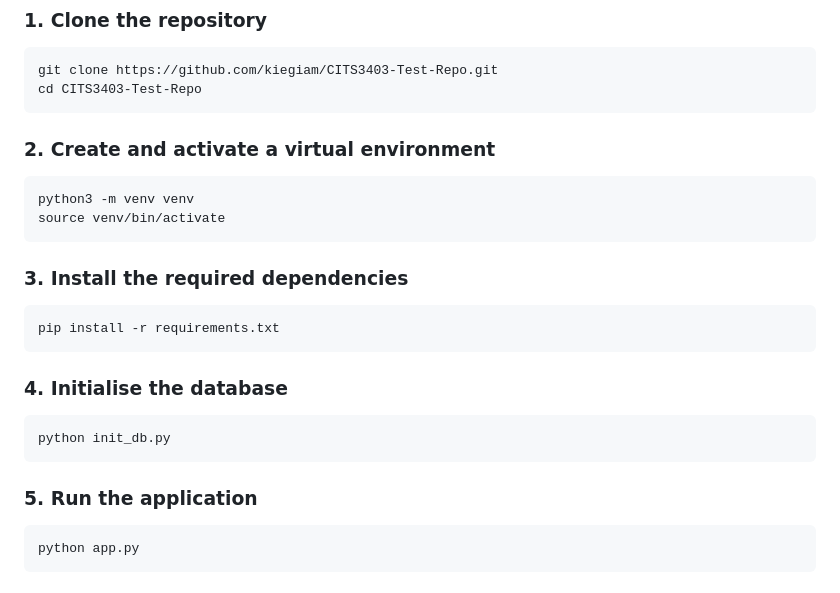
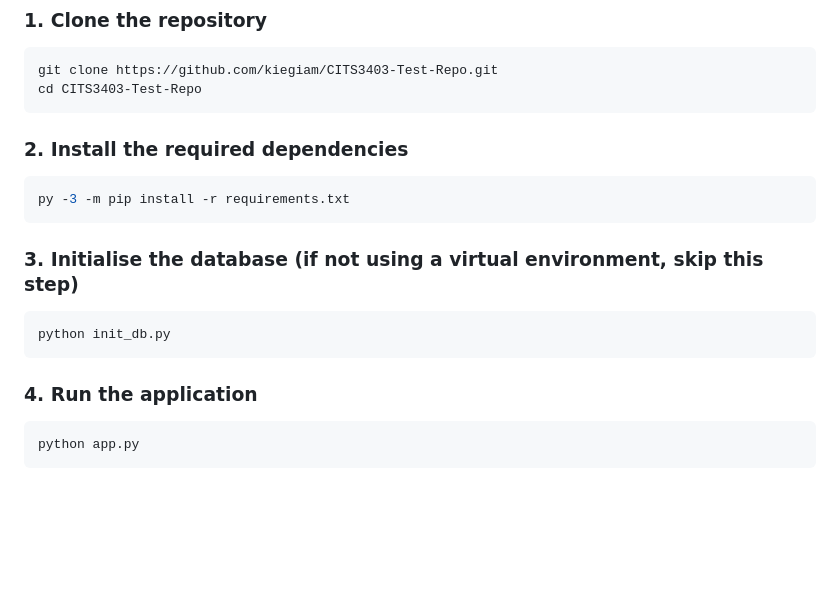
Before and after one commit to kiegiam/CITS3403-Test-Repo, a Markdown page: README.md, the part around the change. Drawn GitHub-style; blank space fills up the shorter version.

Commit message:
Revise README steps for installation and running
Updated installation steps and removed virtual environment instructions.

````diff
--- a/README.md
+++ b/README.md
@@ -40,23 +40,18 @@ git clone https://github.com/kiegiam/CITS3403-Test-Repo.git
 cd CITS3403-Test-Repo
 ```
 
-### 2. Create and activate a virtual environment
+
+### 2. Install the required dependencies
 ```bash
-python3 -m venv venv
-source venv/bin/activate
+py -3 -m pip install -r requirements.txt
 ```
 
-### 3. Install the required dependencies
-```bash
-pip install -r requirements.txt
-```
-
-### 4. Initialise the database
+### 3. Initialise the database (if not using a virtual environment, skip this step)
 ```bash
 python init_db.py
 ```
 
-### 5. Run the application
+### 4. Run the application
 ```bash
 python app.py
 ```
````
